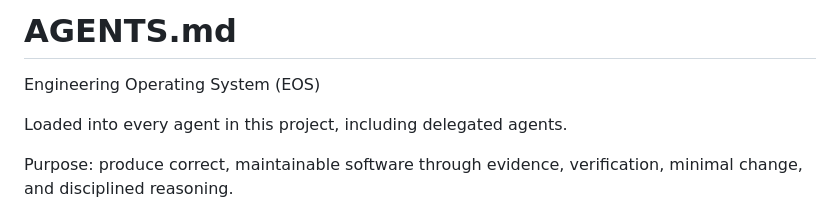
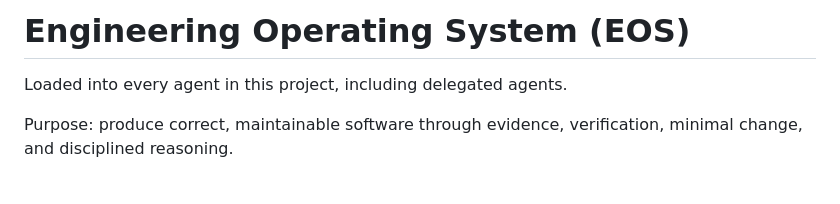
Before and after one commit to beast-ofcourse/SWE-pro-Agents, a Markdown page: AGENTS.md, the part around the change. GitHub-like rendering; blank space fills up the shorter version.

Commit message:
Revise AGENTS.md title and content
Updated title and removed redundant heading.

```diff
--- a/AGENTS.md
+++ b/AGENTS.md
@@ -1,6 +1,4 @@
-# AGENTS.md
-
-Engineering Operating System (EOS)
+# Engineering Operating System (EOS)
 
 Loaded into every agent in this project, including delegated agents.
 
```
